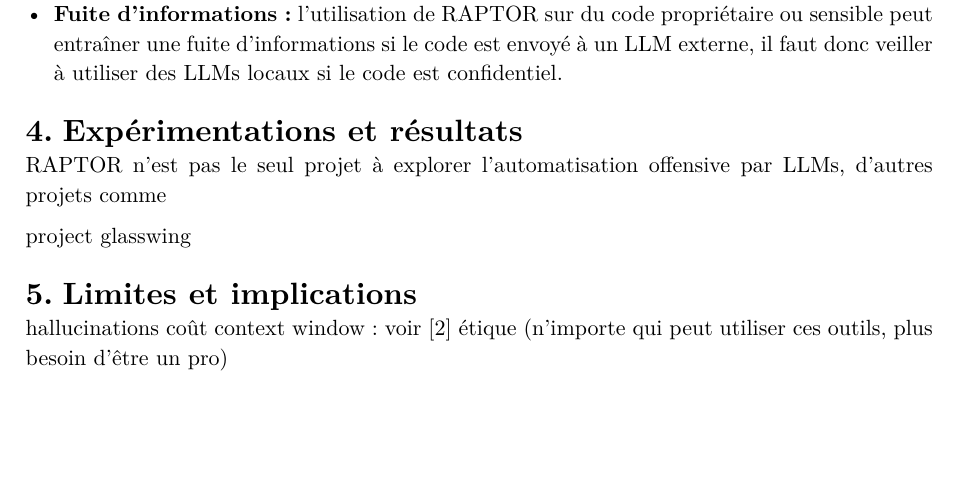
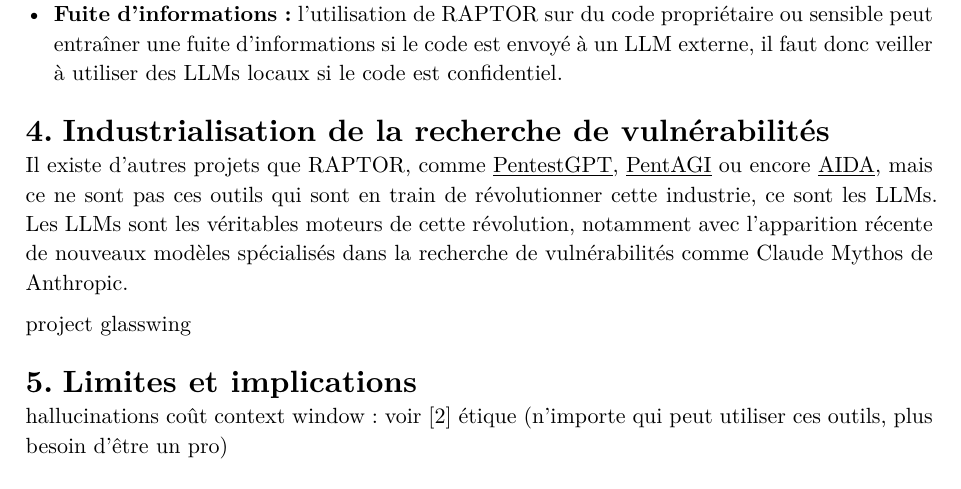
Before and after one commit to dylanramos/sse, a Typst document (rapport.typ): part of page 6 of 6 before the commit and part of page 6 of 7 after it, cut so that both start at the same text, the shorter picture padded with empty space. The pictures show the PDF file rapport.pdf that the author committed with the source.

Commit message:
Update report

```diff
--- a/rapport.typ
+++ b/rapport.typ
@@ -136,9 +136,9 @@
 - *Prompt injection :* les LLMs peuvent être trompés par des entrées malveillantes (commentaires dans le code, résultats d'un outil d'analyse, etc.), il est donc important de traiter tous les exploits générés par RAPTOR comme sensibles.
 - *Fuite d'informations :* l'utilisation de RAPTOR sur du code propriétaire ou sensible peut entraîner une fuite d'informations si le code est envoyé à un LLM externe, il faut donc veiller à utiliser des LLMs locaux si le code est confidentiel.
 
-= Expérimentations et résultats
+= Industrialisation de la recherche de vulnérabilités
 
-RAPTOR n'est pas le seul projet à explorer l'automatisation offensive par LLMs, d'autres projets comme
+Il existe d'autres projets que RAPTOR, comme #link("https://github.com/GreyDGL/PentestGPT")[#underline[PentestGPT]], #link("https://github.com/vxcontrol/pentagi")[#underline[PentAGI]] ou encore #link("https://github.com/Vasco0x4/AIDA")[#underline[AIDA]], mais ce ne sont pas ces outils qui sont en train de révolutionner cette industrie, ce sont les LLMs. Les LLMs sont les véritables moteurs de cette révolution, notamment avec l'apparition récente de nouveaux modèles spécialisés dans la recherche de vulnérabilités comme Claude Mythos de Anthropic.
 
 project glasswing
 
```
Also changed, not shown: rapport.pdf, rapport.typ (8 more changed lines).
